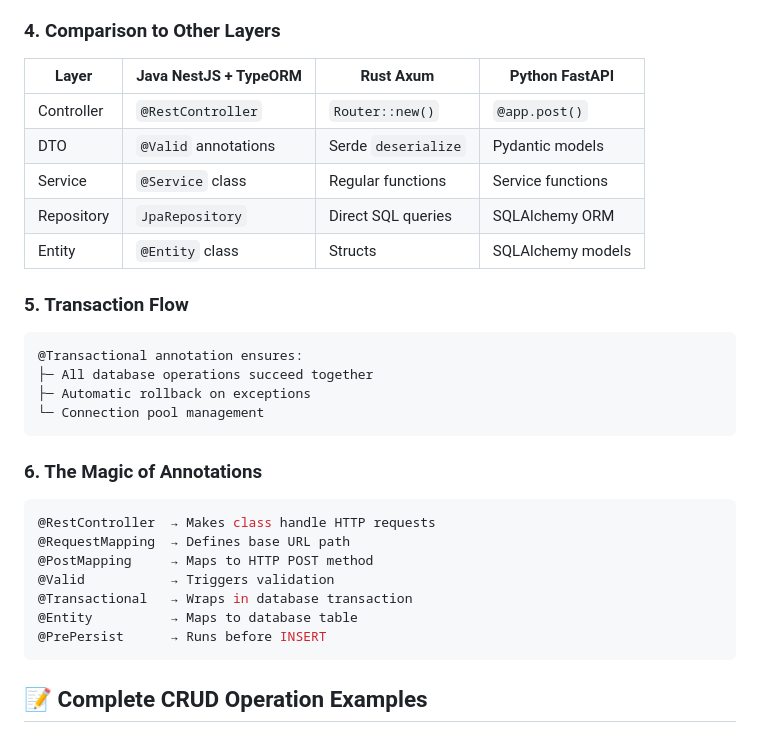
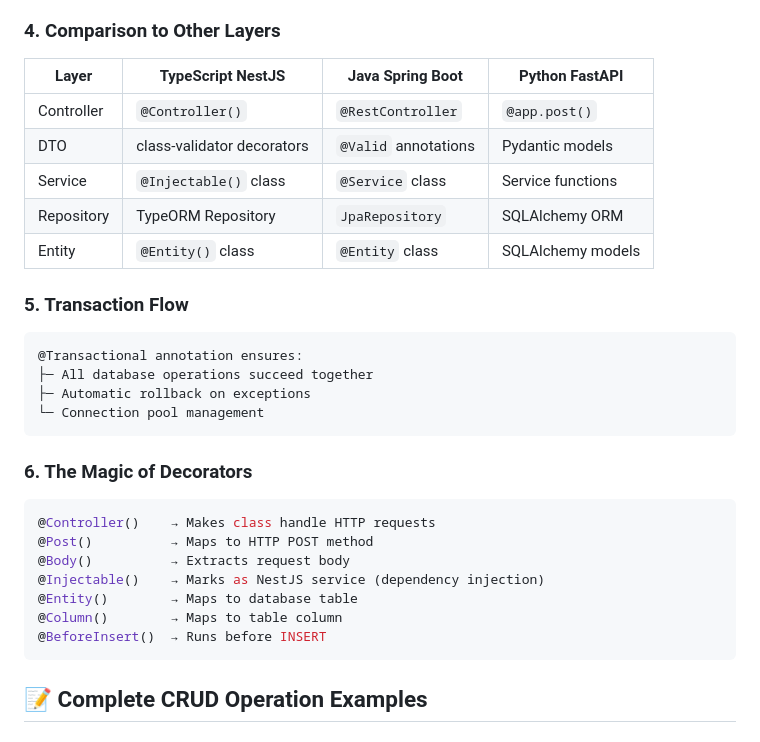
Before and after one commit to FCHEHIDI/API_Internal_Tools_Management, a Markdown page: typescript-nestjs/docs/ARCHITECTURE_FLOW.md, the part around one of its changes. Rendered like a GitHub page.

````diff
--- a/typescript-nestjs/docs/ARCHITECTURE_FLOW.md
+++ b/typescript-nestjs/docs/ARCHITECTURE_FLOW.md
@@ -334,13 +342,13 @@ Database → Tool Entity → ToolResponse DTO → JSON Response
 
 ### **4. Comparison to Other Layers**
 
-| Layer | Java NestJS + TypeORM | Rust Axum | Python FastAPI |
-|-------|------------------|-----------|----------------|
-| Controller | `@RestController` | `Router::new()` | `@app.post()` |
-| DTO | `@Valid` annotations | Serde `deserialize` | Pydantic models |
-| Service | `@Service` class | Regular functions | Service functions |
-| Repository | `JpaRepository` | Direct SQL queries | SQLAlchemy ORM |
-| Entity | `@Entity` class | Structs | SQLAlchemy models |
+| Layer | TypeScript NestJS | Java Spring Boot | Python FastAPI |
+|-------|-------------------|------------------|----------------|
+| Controller | `@Controller()` | `@RestController` | `@app.post()` |
+| DTO | class-validator decorators | `@Valid` annotations | Pydantic models |
+| Service | `@Injectable()` class | `@Service` class | Service functions |
+| Repository | TypeORM Repository | `JpaRepository` | SQLAlchemy ORM |
+| Entity | `@Entity()` class | `@Entity` class | SQLAlchemy models |
 
 ### **5. Transaction Flow**
 ```
@@ -350,15 +358,15 @@ Database → Tool Entity → ToolResponse DTO → JSON Response
 └─ Connection pool management
 ```
 
-### **6. The Magic of Annotations**
-```java
-@RestController  → Makes class handle HTTP requests
-@RequestMapping  → Defines base URL path
-@PostMapping     → Maps to HTTP POST method
-@Valid           → Triggers validation
-@Transactional   → Wraps in database transaction
-@Entity          → Maps to database table
-@PrePersist      → Runs before INSERT
+### **6. The Magic of Decorators**
+```typescript
+@Controller()    → Makes class handle HTTP requests
+@Post()          → Maps to HTTP POST method
+@Body()          → Extracts request body
+@Injectable()    → Marks as NestJS service (dependency injection)
+@Entity()        → Maps to database table
+@Column()        → Maps to table column
+@BeforeInsert()  → Runs before INSERT
 ```
 
 ## 📝 Complete CRUD Operation Examples
````
Also changed, not shown: other parts of typescript-nestjs/docs/ARCHITECTURE_FLOW.md (+89 -81 lines).
